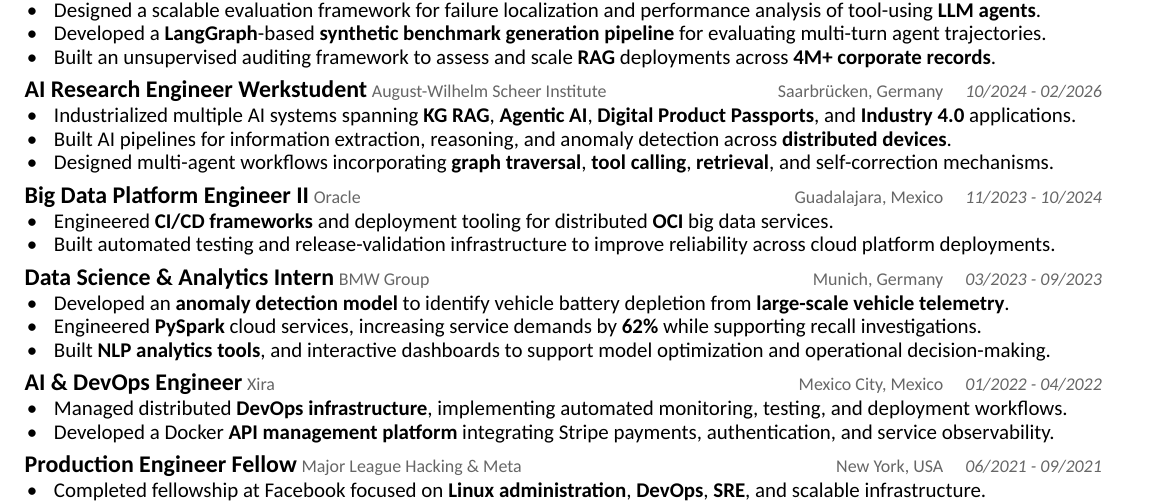
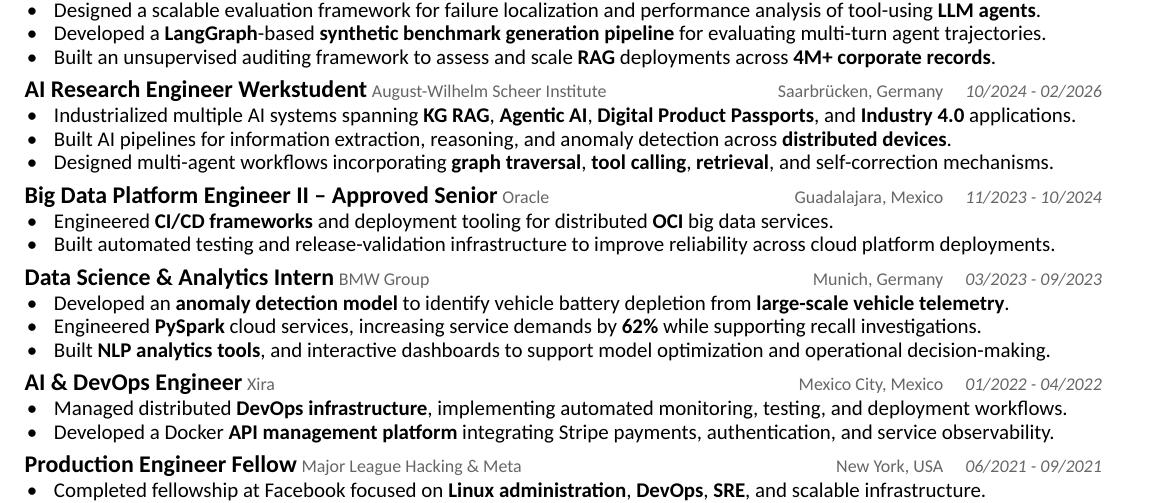
Before and after one commit to LaloVene/react-portfolio, a LaTeX CV (src/assets/resume.tex): part of the page, cut so that both start at the same text. Compiled offline with XeLaTeX.

Commit message:
Update documents

```diff
--- a/src/assets/resume.tex
+++ b/src/assets/resume.tex
@@ -88,7 +88,7 @@
 \end{itemize}
 
 \vspace{0.1cm}
-\entrytitle{Big Data Platform Engineer II} {\small \textcolor{graytext}{Oracle} \hfill \textcolor{graytext}{Guadalajara, Mexico \quad \textit{11/2023 - 10/2024}}}
+\entrytitle{Big Data Platform Engineer II -- Approved Senior} {\small \textcolor{graytext}{Oracle} \hfill \textcolor{graytext}{Guadalajara, Mexico \quad \textit{11/2023 - 10/2024}}}
 \begin{itemize}
   \item Engineered \textbf{CI/CD frameworks} and deployment tooling for distributed \textbf{OCI} big data services.
   \item Built automated testing and release-validation infrastructure to improve reliability across cloud platform deployments.
```
Also changed, not shown: src/assets/resume.pdf, 1 other file.
